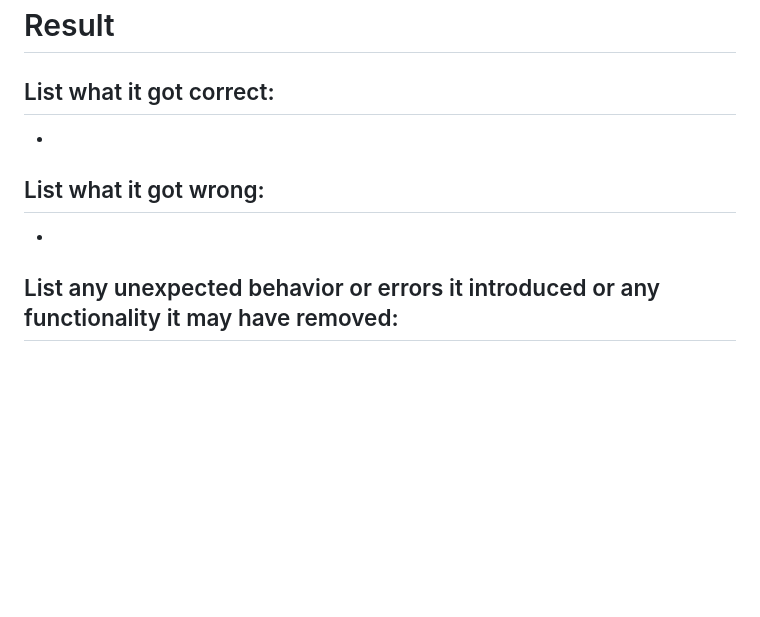
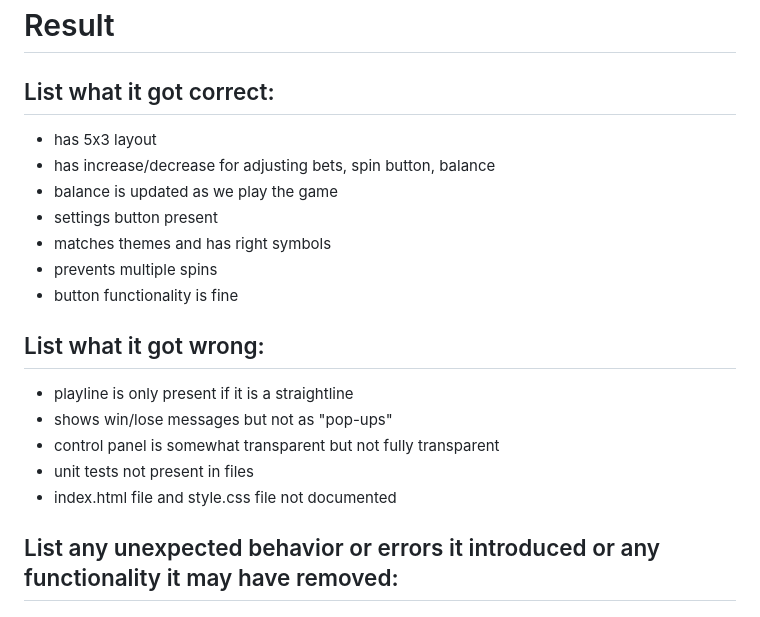
Before and after one commit to cse110-sp26-group1/2ndWarmUpExperiment, a Markdown page: plan/ai-use-log.md, the part around the change. GitHub-like rendering; blank space fills up the shorter version.

Commit message:
added list for correct and wrong

```diff
--- a/plan/ai-use-log.md
+++ b/plan/ai-use-log.md
@@ -204,11 +204,21 @@ Important:
 
 ## List what it got correct:
 
--
+- has 5x3 layout
+- has increase/decrease for adjusting bets, spin button, balance
+- balance is updated as we play the game
+- settings button present
+- matches themes and has right symbols
+- prevents multiple spins
+- button functionality is fine
 
 ## List what it got wrong:
 
--
+- playline is only present if it is a straightline
+- shows win/lose messages but not as "pop-ups"
+- control panel is somewhat transparent but not fully transparent
+- unit tests not present in files
+- index.html file and style.css file not documented
 
 ## List any unexpected behavior or errors it introduced or any functionality it may have removed:
 
```
